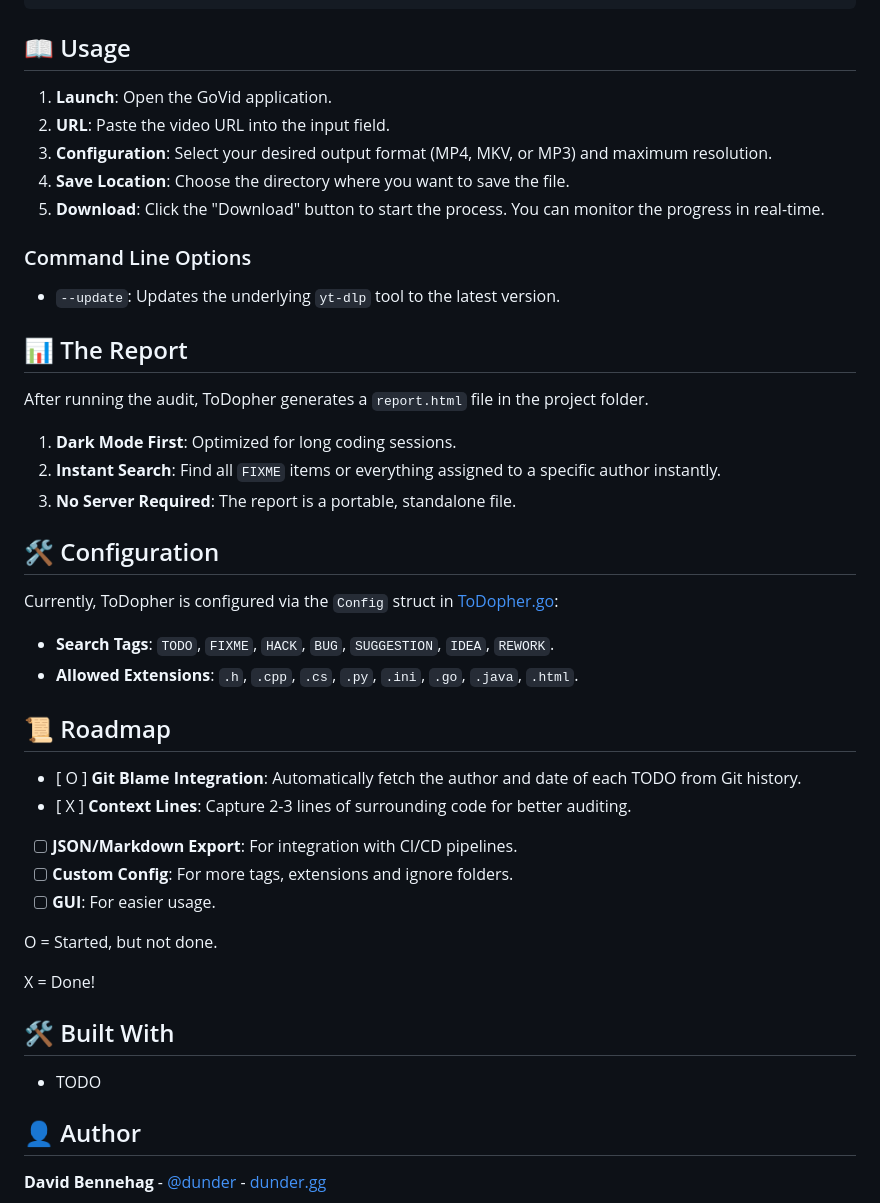
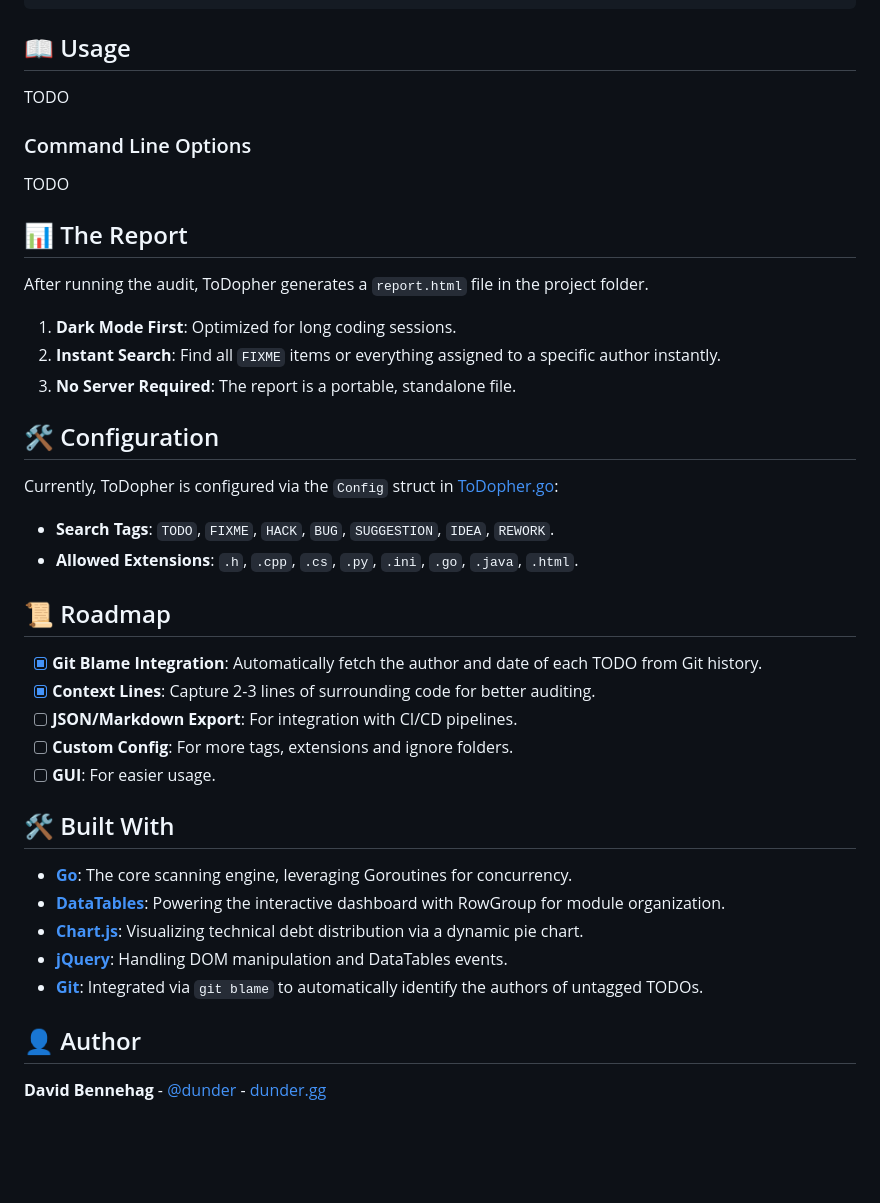
Before and after one commit to DunderGG/go-playground, a Markdown page: ToDopher/README.md, the part around one of its changes. GitHub-like rendering; blank space fills up the shorter version.

Commit message:
Cleanup of README

```diff
--- a/ToDopher/README.md
+++ b/ToDopher/README.md
@@ -32,15 +32,11 @@ go build -o ToDopher.exe ToDopher.go
 
 ## 📖 Usage
 
-1. **Launch**: Open the GoVid application.
-2. **URL**: Paste the video URL into the input field.
-3. **Configuration**: Select your desired output format (MP4, MKV, or MP3) and maximum resolution.
-4. **Save Location**: Choose the directory where you want to save the file.
-5. **Download**: Click the "Download" button to start the process. You can monitor the progress in real-time.
+TODO
 
 ### Command Line Options
 
-- `--update`: Updates the underlying `yt-dlp` tool to the latest version.
+TODO
 
 ## 📊 The Report
 After running the audit, ToDopher generates a `report.html` file in the project folder.
@@ -55,19 +51,19 @@ Currently, ToDopher is configured via the `Config` struct in [ToDopher.go](ToDop
 - **Allowed Extensions**: `.h`, `.cpp`, `.cs`, `.py`, `.ini`, `.go`, `.java`, `.html`.
 
 ## 📜 Roadmap
-- [ O ] **Git Blame Integration**: Automatically fetch the author and date of each TODO from Git history.
-- [ X ] **Context Lines**: Capture 2-3 lines of surrounding code for better auditing.
+- [x] **Git Blame Integration**: Automatically fetch the author and date of each TODO from Git history.
+- [x] **Context Lines**: Capture 2-3 lines of surrounding code for better auditing.
 - [ ] **JSON/Markdown Export**: For integration with CI/CD pipelines.
 - [ ] **Custom Config**: For more tags, extensions and ignore folders.
 - [ ] **GUI**: For easier usage.
 
-O = Started, but not done.
-
-X = Done!
-
 ## 🛠️ Built With
 
-- TODO
+- **[Go](https://go.dev/)**: The core scanning engine, leveraging Goroutines for concurrency.
+- **[DataTables](https://datatables.net/)**: Powering the interactive dashboard with RowGroup for module organization.
+- **[Chart.js](https://www.chartjs.org/)**: Visualizing technical debt distribution via a dynamic pie chart.
+- **[jQuery](https://jquery.com/)**: Handling DOM manipulation and DataTables events.
+- **[Git](https://git-scm.com/)**: Integrated via `git blame` to automatically identify the authors of untagged TODOs.
 
 ## 👤 Author
 
```
Also changed, not shown: other parts of ToDopher/README.md (+1 -1 lines).
